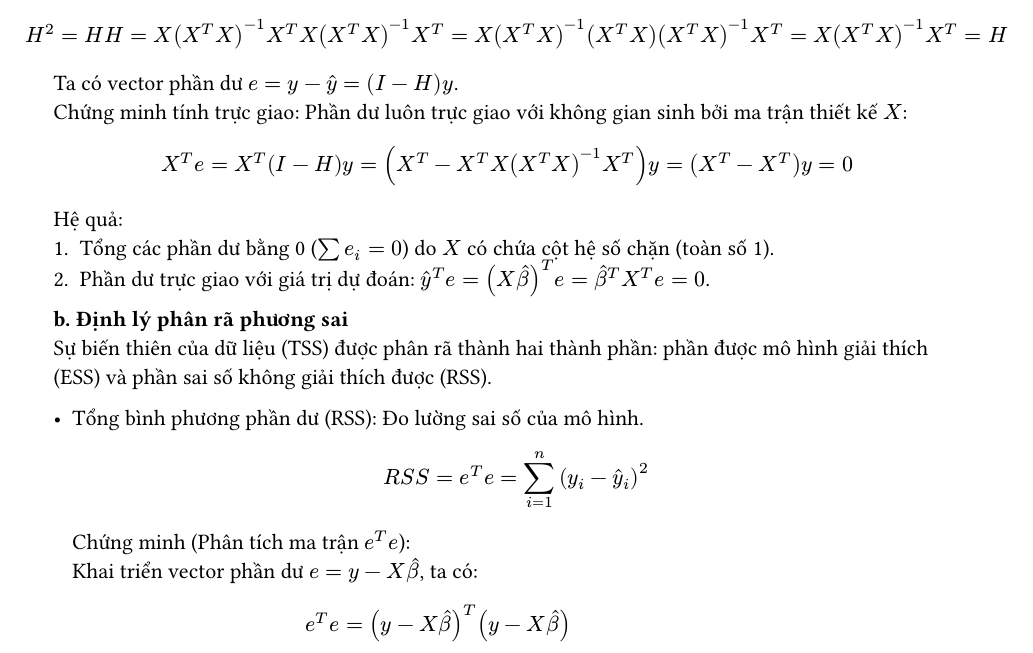
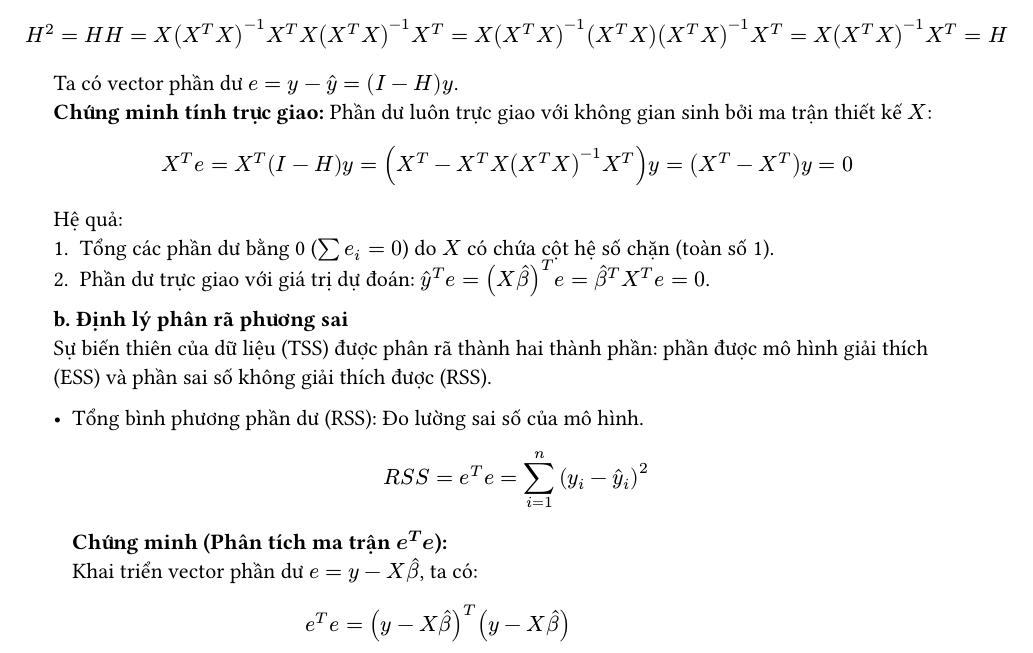
Before and after one commit to QuangNguyenNgoc/datafitting-and-ols-methods, a Typst document (report/chapters/01_1_part1_verif.typ): part of page 1 of 5, cut so that both start at the same text. Compiled offline with Typst 0.15.

Commit message:
style(report): restore bold formatting for labels like Định lý, Nghiệm, and Chứng minh

```diff
--- a/report/chapters/01_1_part1_verif.typ
+++ b/report/chapters/01_1_part1_verif.typ
@@ -13,7 +13,7 @@ Trong đó, $H = X(X^T X)^(-1)X^T$ được gọi là Ma trận chiếu (Hat mat
 - Tính đối xứng: $ H^T = (X (X^T X)^(-1) X^T)^T = X ((X^T X)^(-1))^T X^T = X (X^T X)^(-1) X^T = H $
 - Tính lũy đẳng (Idempotent): $ H^2 = H H = X(X^T X)^(-1)X^T X(X^T X)^(-1)X^T = X(X^T X)^(-1) (X^T X) (X^T X)^(-1) X^T = X(X^T X)^(-1)X^T = H $
 Ta có vector phần dư $e = y - hat(y) = (I - H)y$. \
-Chứng minh tính trực giao: Phần dư luôn trực giao với không gian sinh bởi ma trận thiết kế $X$:
+*Chứng minh tính trực giao:* Phần dư luôn trực giao với không gian sinh bởi ma trận thiết kế $X$:
 $ X^T e = X^T (I - H) y = (X^T - X^T X (X^T X)^(-1) X^T) y = (X^T - X^T) y = 0 $
 Hệ quả:
 1. Tổng các phần dư bằng 0 ($sum e_i = 0$) do $X$ có chứa cột hệ số chặn (toàn số 1).
@@ -24,7 +24,7 @@ Sự biến thiên của dữ liệu (TSS) được phân rã thành hai thành
 - Tổng bình phương phần dư (RSS): Đo lường sai số của mô hình.
   $ R S S = e^T e = sum_(i=1)^n (y_i - hat(y)_i)^2 $
 
-  Chứng minh (Phân tích ma trận $e^T e$): \
+  *Chứng minh (Phân tích ma trận $e^T e$):* \
   Khai triển vector phần dư $e = y - X hat(beta)$, ta có:
   $ e^T e &= (y - X hat(beta))^T (y - X hat(beta)) \
           &= y^T y - y^T X hat(beta) - hat(beta)^T X^T y + hat(beta)^T (X^T X) hat(beta) $
@@ -36,7 +36,7 @@ Sự biến thiên của dữ liệu (TSS) được phân rã thành hai thành
 - Tổng bình phương toàn phần (TSS): Đo lường sự phân tán của dữ liệu so với giá trị trung bình. Dạng vector hóa với vector trung tâm $y_c = y - overline(y) bold(1)$ (với $bold(1)$ là vector cột gồm $n$ số 1):
   $ T S S = y_c^T y_c = sum_(i=1)^n (y_i - overline(y))^2 $
 
-  Chứng minh (Phân tích ma trận $y_c^T y_c$): \
+  *Chứng minh (Phân tích ma trận $y_c^T y_c$):* \
   Khai triển tích vô hướng của vector trung tâm:
   $ y_c^T y_c &= (y - overline(y) bold(1))^T (y - overline(y) bold(1)) \
               &= y^T y - y^T (overline(y) 1) - (overline(y) bold(1))^T y + (overline(y) bold(1))^T (overline(y) bold(1)) $
```
Also changed, not shown: report/chapters/01_part1.typ (+5 -5 lines).
